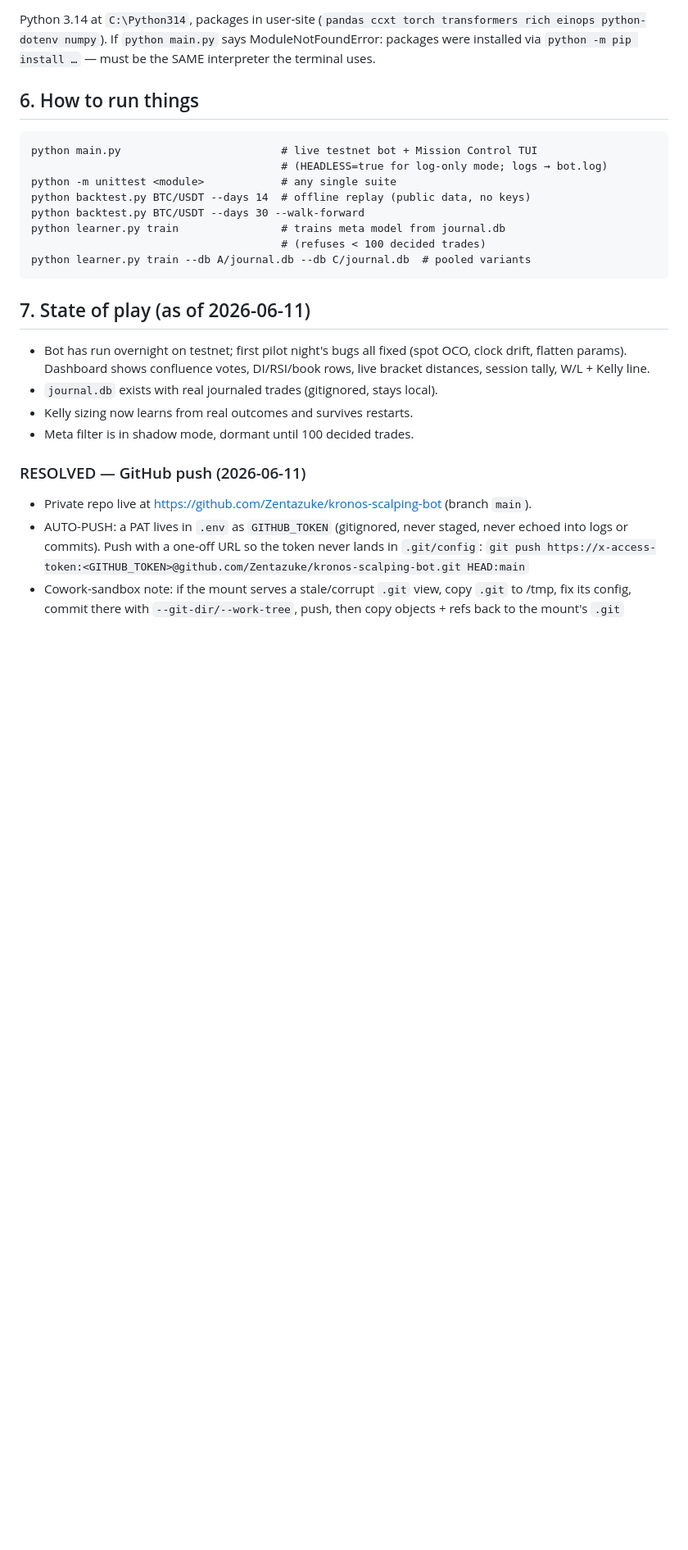
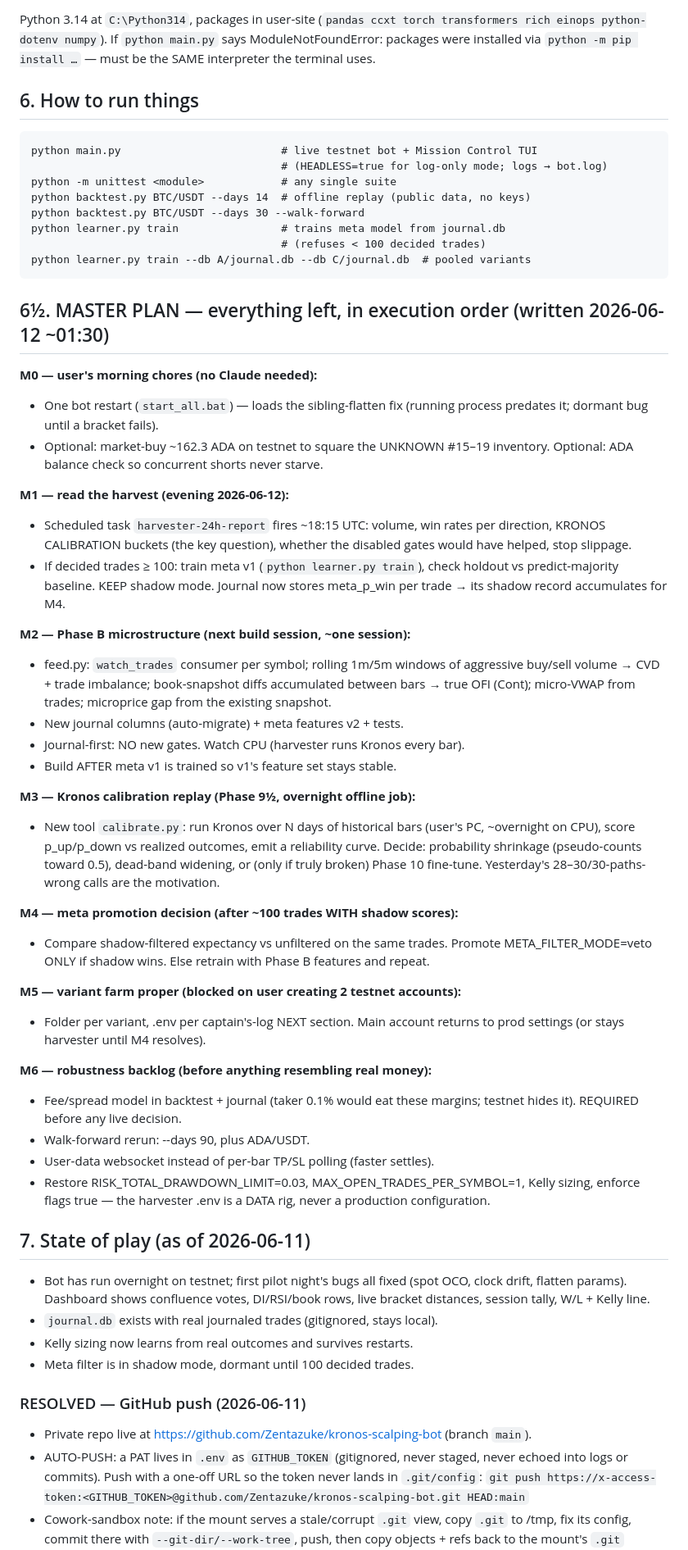
Before and after one commit to Zentazuke/kronos-scalping-bot, a Markdown page: CAPTAINS_LOG.md, the part around one of its changes. Shown at 82% size. GitHub-like rendering; blank space fills up the shorter version.

````diff
--- a/CAPTAINS_LOG.md
+++ b/CAPTAINS_LOG.md
@@ -106,6 +106,56 @@ python learner.py train                # trains meta model from journal.db
                                        # (refuses < 100 decided trades)
 python learner.py train --db A/journal.db --db C/journal.db  # pooled variants
 ```
+
+## 6½. MASTER PLAN — everything left, in execution order (written 2026-06-12 ~01:30)
+
+**M0 — user's morning chores (no Claude needed):**
+- One bot restart (`start_all.bat`) — loads the sibling-flatten fix
+  (running process predates it; dormant bug until a bracket fails).
+- Optional: market-buy ~162.3 ADA on testnet to square the UNKNOWN #15–19
+  inventory. Optional: ADA balance check so concurrent shorts never starve.
+
+**M1 — read the harvest (evening 2026-06-12):**
+- Scheduled task `harvester-24h-report` fires ~18:15 UTC: volume, win rates
+  per direction, KRONOS CALIBRATION buckets (the key question), whether the
+  disabled gates would have helped, stop slippage.
+- If decided trades ≥ 100: train meta v1 (`python learner.py train`), check
+  holdout vs predict-majority baseline. KEEP shadow mode. Journal now stores
+  meta_p_win per trade → its shadow record accumulates for M4.
+
+**M2 — Phase B microstructure (next build session, ~one session):**
+- feed.py: `watch_trades` consumer per symbol; rolling 1m/5m windows of
+  aggressive buy/sell volume → CVD + trade imbalance; book-snapshot diffs
+  accumulated between bars → true OFI (Cont); micro-VWAP from trades;
+  microprice gap from the existing snapshot.
+- New journal columns (auto-migrate) + meta features v2 + tests.
+- Journal-first: NO new gates. Watch CPU (harvester runs Kronos every bar).
+- Build AFTER meta v1 is trained so v1's feature set stays stable.
+
+**M3 — Kronos calibration replay (Phase 9½, overnight offline job):**
+- New tool `calibrate.py`: run Kronos over N days of historical bars
+  (user's PC, ~overnight on CPU), score p_up/p_down vs realized outcomes,
+  emit a reliability curve. Decide: probability shrinkage (pseudo-counts
+  toward 0.5), dead-band widening, or (only if truly broken) Phase 10
+  fine-tune. Yesterday's 28–30/30-paths-wrong calls are the motivation.
+
+**M4 — meta promotion decision (after ~100 trades WITH shadow scores):**
+- Compare shadow-filtered expectancy vs unfiltered on the same trades.
+  Promote META_FILTER_MODE=veto ONLY if shadow wins. Else retrain with
+  Phase B features and repeat.
+
+**M5 — variant farm proper (blocked on user creating 2 testnet accounts):**
+- Folder per variant, .env per captain's-log NEXT section. Main account
+  returns to prod settings (or stays harvester until M4 resolves).
+
+**M6 — robustness backlog (before anything resembling real money):**
+- Fee/spread model in backtest + journal (taker 0.1% would eat these
+  margins; testnet hides it). REQUIRED before any live decision.
+- Walk-forward rerun: --days 90, plus ADA/USDT.
+- User-data websocket instead of per-bar TP/SL polling (faster settles).
+- Restore RISK_TOTAL_DRAWDOWN_LIMIT=0.03, MAX_OPEN_TRADES_PER_SYMBOL=1,
+  Kelly sizing, enforce flags true — the harvester .env is a DATA rig,
+  never a production configuration.
 
 ## 7. State of play (as of 2026-06-11)
 
````
Also changed, not shown: other parts of CAPTAINS_LOG.md (+1 -48 lines).
